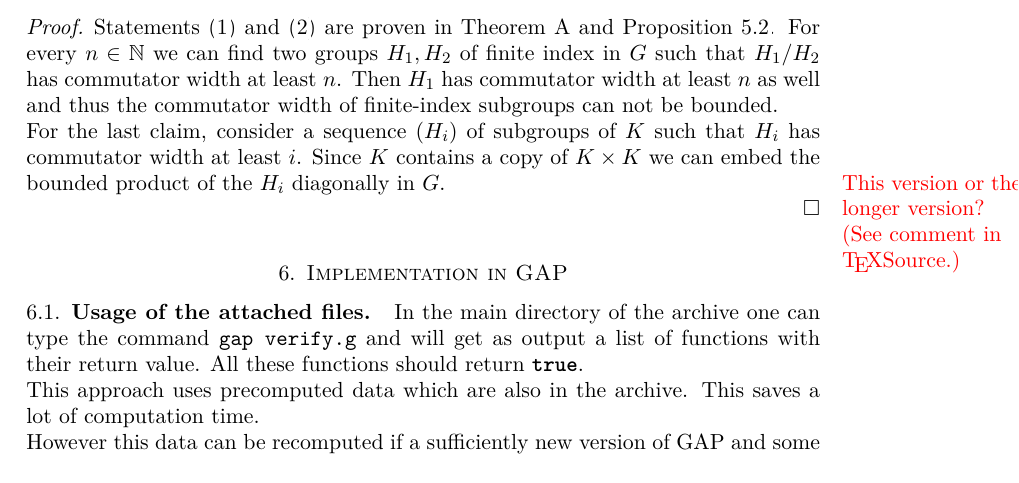
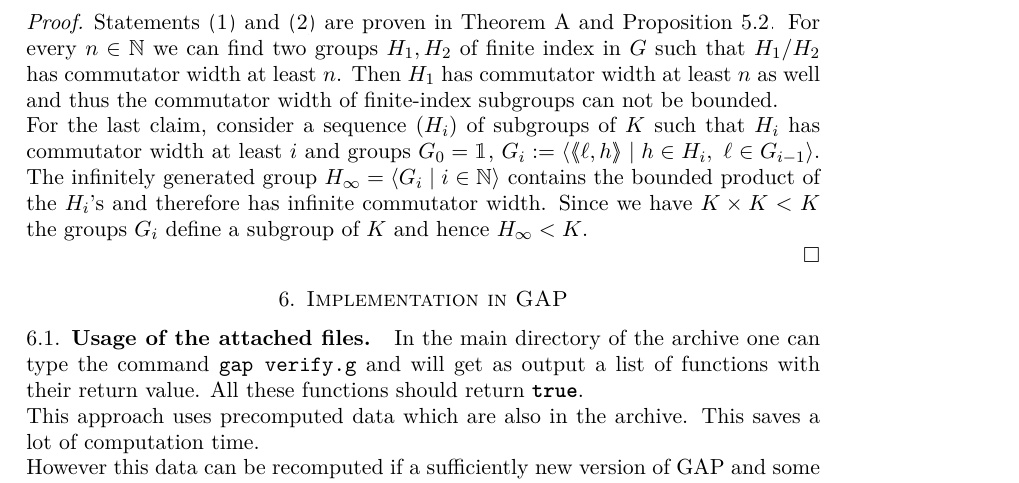
Before and after one commit to ThGroth/gap-equations, a LaTeX paper (CommutatorWidthGrigorchuk.tex): part of page 19 of 23, cut so that both start at the same text. Compiled offline with pdfLaTeX.

Commit message:
Decided version for subgroup of infinite c.w.

```diff
--- a/CommutatorWidthGrigorchuk.tex
+++ b/CommutatorWidthGrigorchuk.tex
@@ -1351,17 +1351,23 @@ In the following theorem we summarize our results for the commutator width of th
  For every $n\in\NN$ we can find two groups $H_1,H_2$ of finite index in $G$ such that $\RNK{H_1}{H_2}$ has commutator
  width at least $n$. Then $H_1$ has commutator width at least $n$ as well and thus the commutator width of finite-index subgroups can not be bounded.
 
- For the last claim, consider a sequence $(H_i)$ of subgroups of $K$ such that $H_i$ has commutator width at least $i$. %and consider the subgroup $\langle 0^i1*H_i\mid i\in\NN\rangle$ of $G$.
+ %For the last claim, consider a sequence $(H_i)$ of subgroups of $K$ such that $H_i$ has commutator width at least $i$. %and consider the subgroup $\langle 0^i1*H_i\mid i\in\NN\rangle$ of $G$.
  %\marginnote{\color{pink}This notation seems to be not defined in the text.}
- Since $K$ contains a copy of $K\times K$ we can embed the bounded product of the
- $H_i$ diagonally in $G$.
- \marginnote{\color{red}This version or the longer version? (See comment in \TeX Source.)}
  % More Details: Denote by $\psi_i$ the embedding of $K\times H_i$ into $K$ and by
  % $\varphi_i=\psi_{i}\times \id_{H_{i-1}\times \cdots H_1}$ the embedding of
  % $K\times H_i\times \cdots \times H_1$ into
- % $K\times H_{i-1}\times \cdots \times H_1$. If we denote by $H_\infty$ the
- % projected limit of this system its commutator width
- % has to be infinite.
+ % $K\times H_{i-1}\times \cdots \times H_1$. The inverse limit of this system
+ % contains every a copy of every element of the bounded product of the $H_i$'s
+ % and therefore has infinite commutator width
+ %Still more Details:
+ For the last claim, consider a sequence $(H_i)$ of subgroups of $K$ such that
+ $H_i$ has commutator width at least $i$ and groups $G_0=\id$,
+ $G_{i}:=\langle \pair{\ell,h}\mid h\in H_i,\ \ell\in G_{i-1} \rangle$. The
+ infinitely generated group $H_\infty = \langle G_i \mid i \in \NN\rangle$
+ contains the bounded product of the $H_i$'s and therefore has infinite
+ commutator width.
+ Since we have $K\times K < K$ the groups $G_i$ define a subgroup of $K$ and
+ hence $H_\infty<K$.
 
 \end{proof}
 \section{Implementation in GAP}
```
